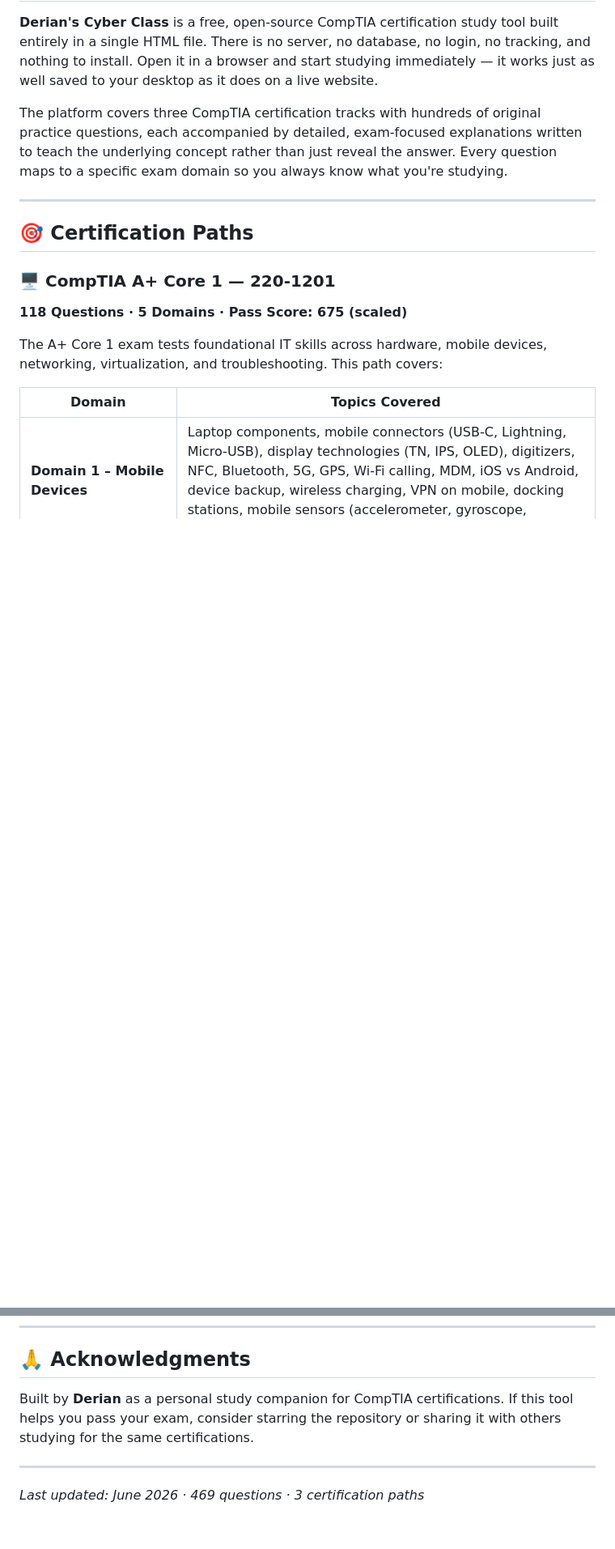
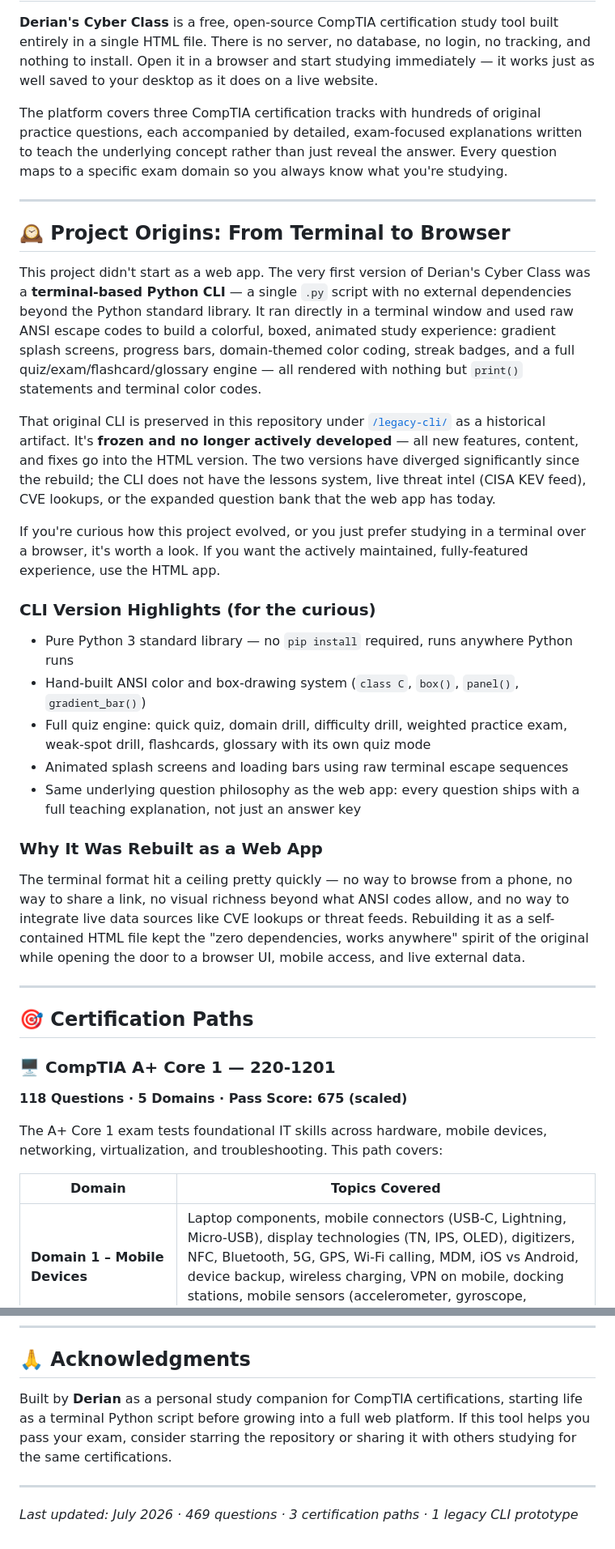
Before and after one commit to derianfarley/derians-cyber-class, a Markdown page: README.md, 2 parts joined by grey strips. Shown at 81% size. Rendered like a GitHub page; blank space fills up the shorter version.

```diff
--- a/README.md
+++ b/README.md
@@ -14,6 +14,26 @@
 **Derian's Cyber Class** is a free, open-source CompTIA certification study tool built entirely in a single HTML file. There is no server, no database, no login, no tracking, and nothing to install. Open it in a browser and start studying immediately — it works just as well saved to your desktop as it does on a live website.
 
 The platform covers three CompTIA certification tracks with hundreds of original practice questions, each accompanied by detailed, exam-focused explanations written to teach the underlying concept rather than just reveal the answer. Every question maps to a specific exam domain so you always know what you're studying.
+
+---
+
+## 🕰️ Project Origins: From Terminal to Browser
+
+This project didn't start as a web app. The very first version of Derian's Cyber Class was a **terminal-based Python CLI** — a single `.py` script with no external dependencies beyond the Python standard library. It ran directly in a terminal window and used raw ANSI escape codes to build a colorful, boxed, animated study experience: gradient splash screens, progress bars, domain-themed color coding, streak badges, and a full quiz/exam/flashcard/glossary engine — all rendered with nothing but `print()` statements and terminal color codes.
+
+That original CLI is preserved in this repository under [`/legacy-cli/`](./legacy-cli) as a historical artifact. It's **frozen and no longer actively developed** — all new features, content, and fixes go into the HTML version. The two versions have diverged significantly since the rebuild; the CLI does not have the lessons system, live threat intel (CISA KEV feed), CVE lookups, or the expanded question bank that the web app has today.
+
+If you're curious how this project evolved, or you just prefer studying in a terminal over a browser, it's worth a look. If you want the actively maintained, fully-featured experience, use the HTML app.
+
+### CLI Version Highlights (for the curious)
+- Pure Python 3 standard library — no `pip install` required, runs anywhere Python runs
+- Hand-built ANSI color and box-drawing system (`class C`, `box()`, `panel()`, `gradient_bar()`)
+- Full quiz engine: quick quiz, domain drill, difficulty drill, weighted practice exam, weak-spot drill, flashcards, glossary with its own quiz mode
+- Animated splash screens and loading bars using raw terminal escape sequences
+- Same underlying question philosophy as the web app: every question ships with a full teaching explanation, not just an answer key
+
+### Why It Was Rebuilt as a Web App
+The terminal format hit a ceiling pretty quickly — no way to browse from a phone, no way to share a link, no visual richness beyond what ANSI codes allow, and no way to integrate live data sources like CVE lookups or threat feeds. Rebuilding it as a self-contained HTML file kept the "zero dependencies, works anywhere" spirit of the original while opening the door to a browser UI, mobile access, and live external data.
 
 ---
 
@@ -260,8 +299,8 @@ You are free to use, copy, modify, and distribute this project for any purpose,
 
 ## 🙏 Acknowledgments
 
-Built by **Derian** as a personal study companion for CompTIA certifications. If this tool helps you pass your exam, consider starring the repository or sharing it with others studying for the same certifications.
+Built by **Derian** as a personal study companion for CompTIA certifications, starting life as a terminal Python script before growing into a full web platform. If this tool helps you pass your exam, consider starring the repository or sharing it with others studying for the same certifications.
 
 ---
 
-*Last updated: June 2026 · 469 questions · 3 certification paths*
+*Last updated: July 2026 · 469 questions · 3 certification paths · 1 legacy CLI prototype*
```
Also changed, not shown: other parts of README.md (+36 -17 lines).
